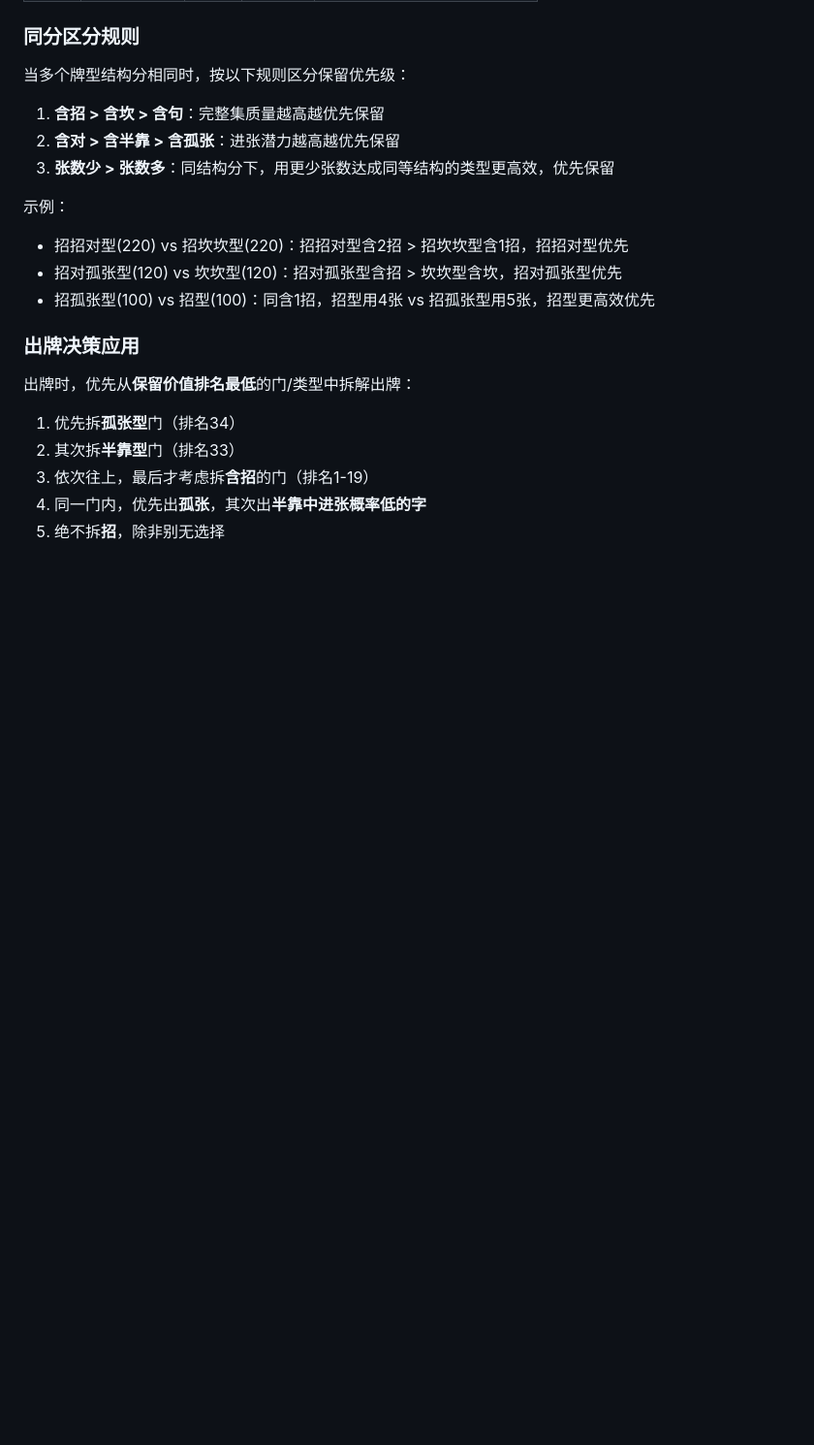
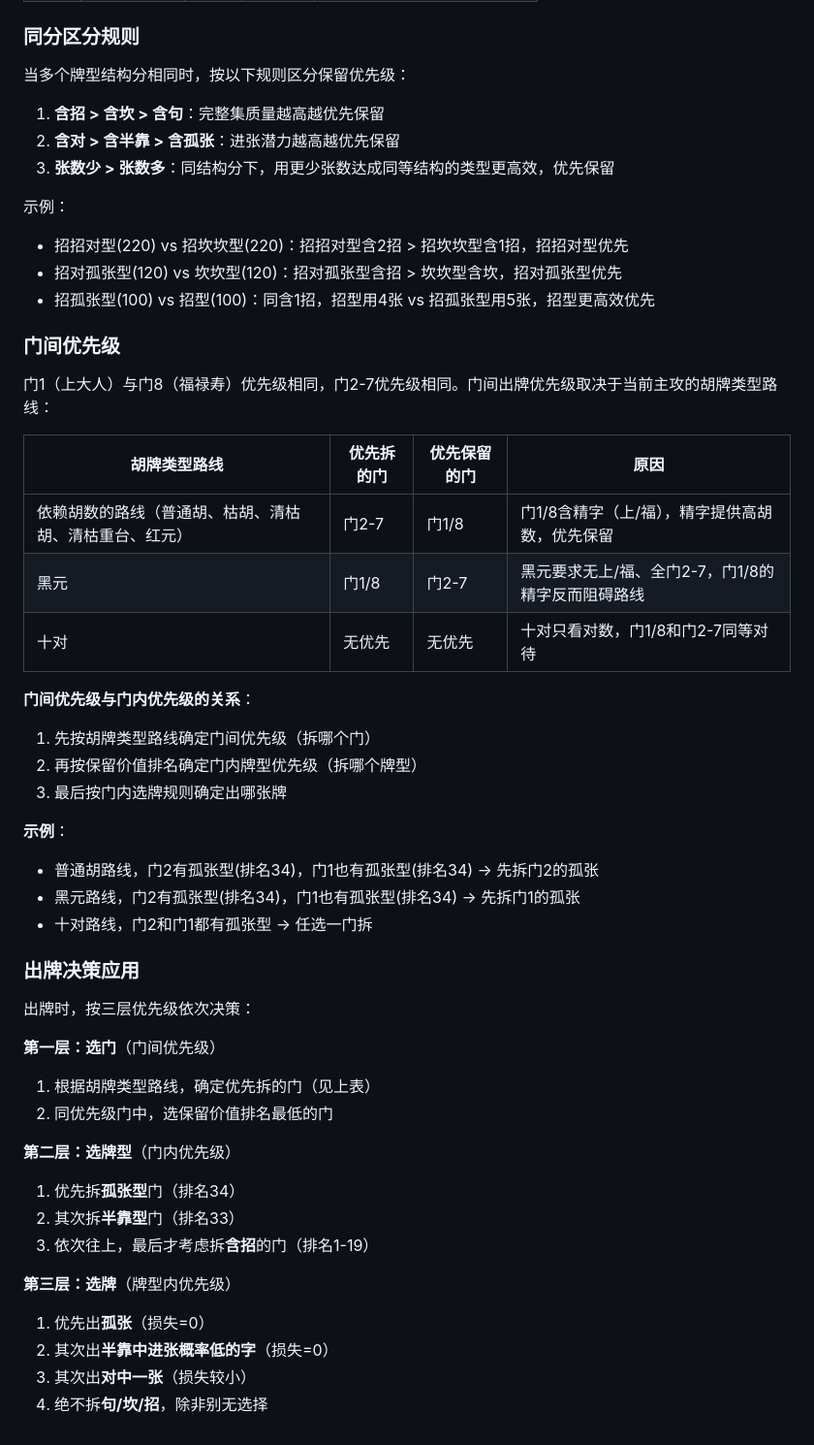
Before and after one commit to sicauyanglei/shangdaren-flutter, a Markdown page: .trae/rules/card-group-type.md, the part around the change. Shown at 97% size. GitHub-like rendering; blank space fills up the shorter version.

Commit message:
feat: 规则文件列表
Co-authored-by: traeagent <traeagent@users.noreply.github.com>

```diff
--- a/.trae/rules/card-group-type.md
+++ b/.trae/rules/card-group-type.md
@@ -178,12 +178,45 @@
 - 招对孤张型(120) vs 坎坎型(120)：招对孤张型含招 > 坎坎型含坎，招对孤张型优先
 - 招孤张型(100) vs 招型(100)：同含1招，招型用4张 vs 招孤张型用5张，招型更高效优先
 
+### 门间优先级
+
+门1（上大人）与门8（福禄寿）优先级相同，门2-7优先级相同。门间出牌优先级取决于当前主攻的胡牌类型路线：
+
+| 胡牌类型路线 | 优先拆的门 | 优先保留的门 | 原因 |
+|------------|-----------|------------|------|
+| 依赖胡数的路线（普通胡、枯胡、清枯胡、清枯重台、红元） | 门2-7 | 门1/8 | 门1/8含精字（上/福），精字提供高胡数，优先保留 |
+| 黑元 | 门1/8 | 门2-7 | 黑元要求无上/福、全门2-7，门1/8的精字反而阻碍路线 |
+| 十对 | 无优先 | 无优先 | 十对只看对数，门1/8和门2-7同等对待 |
+
+**门间优先级与门内优先级的关系**：
+
+1. 先按胡牌类型路线确定门间优先级（拆哪个门）
+2. 再按保留价值排名确定门内牌型优先级（拆哪个牌型）
+3. 最后按门内选牌规则确定出哪张牌
+
+**示例**：
+- 普通胡路线，门2有孤张型(排名34)，门1也有孤张型(排名34) → 先拆门2的孤张
+- 黑元路线，门2有孤张型(排名34)，门1也有孤张型(排名34) → 先拆门1的孤张
+- 十对路线，门2和门1都有孤张型 → 任选一门拆
+
 ### 出牌决策应用
 
-出牌时，优先从**保留价值排名最低**的门/类型中拆解出牌：
+出牌时，按三层优先级依次决策：
+
+**第一层：选门**（门间优先级）
+
+1. 根据胡牌类型路线，确定优先拆的门（见上表）
+2. 同优先级门中，选保留价值排名最低的门
+
+**第二层：选牌型**（门内优先级）
 
 1. 优先拆**孤张型**门（排名34）
 2. 其次拆**半靠型**门（排名33）
 3. 依次往上，最后才考虑拆**含招**的门（排名1-19）
-4. 同一门内，优先出**孤张**，其次出**半靠中进张概率低的字**
-5. 绝不拆**招**，除非别无选择
+
+**第三层：选牌**（牌型内优先级）
+
+1. 优先出**孤张**（损失=0）
+2. 其次出**半靠中进张概率低的字**（损失=0）
+3. 其次出**对中一张**（损失较小）
+4. 绝不拆**句/坎/招**，除非别无选择
```
